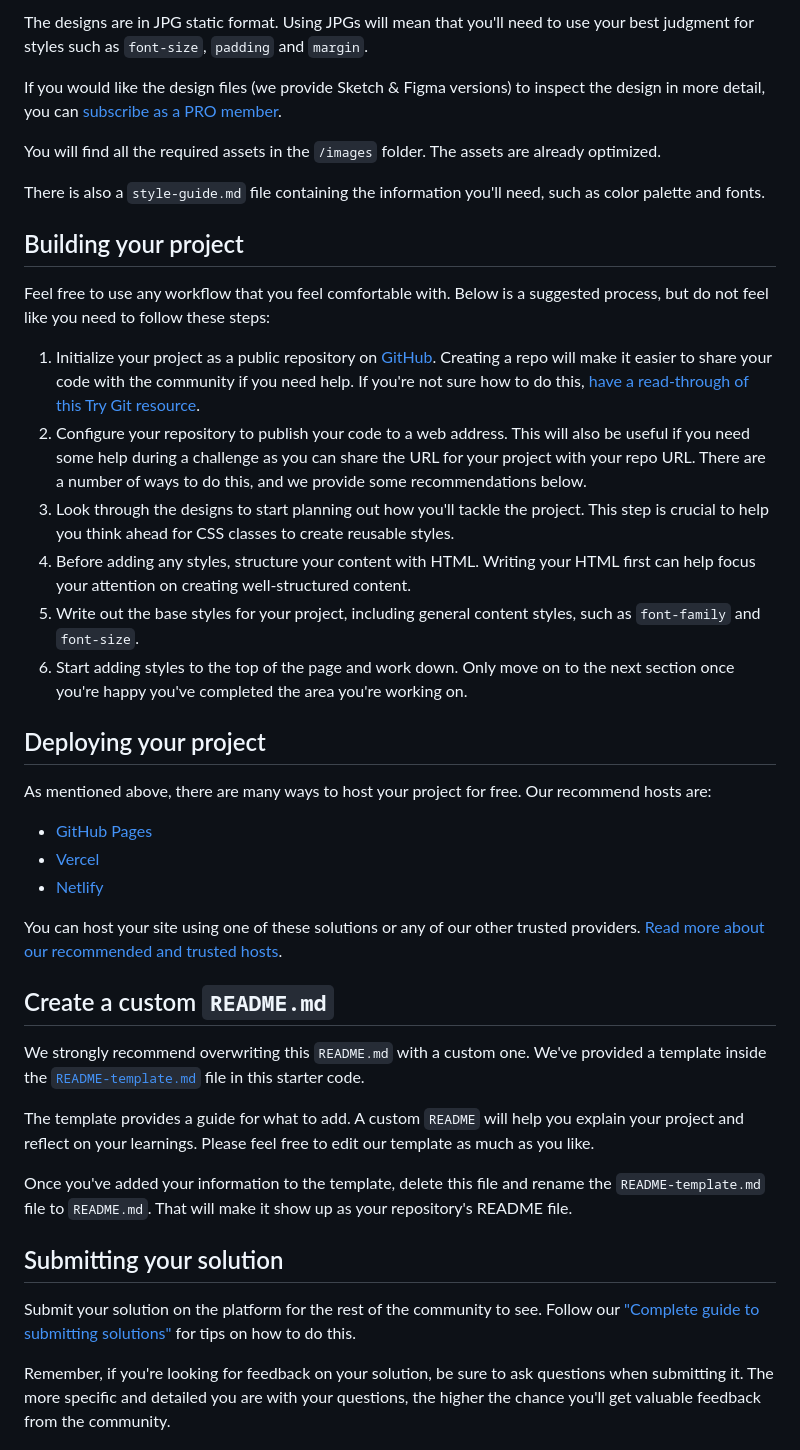
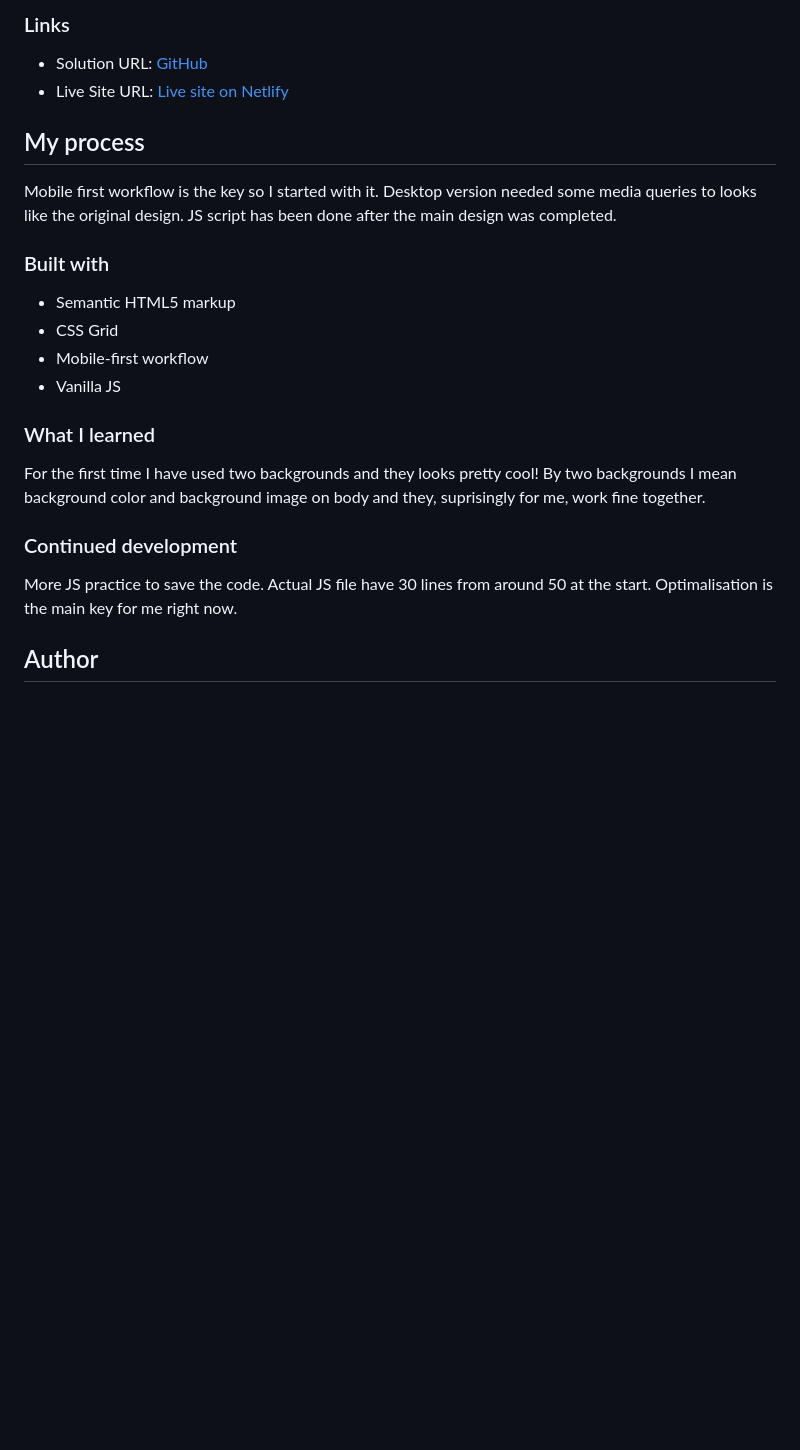
Before and after one commit to 13Groszy/FrontendMentorSignUpForm, a Markdown page: README.md, the part around the change printed below. Drawn GitHub-style; blank space fills up the shorter version.

```diff
--- a/README.md
+++ b/README.md
@@ -32,44 +21,28 @@ Your task is to build out the project to the designs inside the `/design` folder
 
-The designs are in JPG static format. Using JPGs will mean that you'll need to use your best judgment for styles such as `font-size`, `padding` and `margin`.
+### Links
 
-If you would like the design files (we provide Sketch & Figma versions) to inspect the design in more detail, you can [subscribe as a PRO member](https://www.frontendmentor.io/pro).
+- Solution URL: [GitHub](https://github.com/13Groszy/FrontendMentorSignUpForm)
+- Live Site URL: [Live site on Netlify](https://frontendmentorsingup13groszy.netlify.app)
 
-You will find all the required assets in the `/images` folder. The assets are already optimized.
+## My process
 
-There is also a `style-guide.md` file containing the information you'll need, such as color palette and fonts.
+Mobile first workflow is the key so I started with it. Desktop version needed some media queries to looks like the original design.
+JS script has been done after the main design was completed.
 
-## Building your project
+### Built with
 
-Feel free to use any workflow that you feel comfortable with. Below is a suggested process, but do not feel like you need to follow these steps:
+- Semantic HTML5 markup
+- CSS Grid
+- Mobile-first workflow
+- Vanilla JS
 
-1. Initialize your project as a public repository on [GitHub](https://github.com/). Creating a repo will make it easier to share your code with the community if you need help. If you're not sure how to do this, [have a read-through of this Try Git resource](https://try.github.io/).
-2. Configure your repository to publish your code to a web address. This will also be useful if you need some help during a challenge as you can share the URL for your project with your repo URL. There are a number of ways to do this, and we provide some recommendations below.
-3. Look through the designs to start planning out how you'll tackle the project. This step is crucial to help you think ahead for CSS classes to create reusable styles.
-4. Before adding any styles, structure your content with HTML. Writing your HTML first can help focus your attention on creating well-structured content.
-5. Write out the base styles for your project, including general content styles, such as `font-family` and `font-size`.
-6. Start adding styles to the top of the page and work down. Only move on to the next section once you're happy you've completed the area you're working on.
+### What I learned
 
-## Deploying your project
+For the first time I have used two backgrounds and they looks pretty cool! By two backgrounds I mean background color and background image on body and they, suprisingly for me, work fine together.
 
-As mentioned above, there are many ways to host your project for free. Our recommend hosts are:
+### Continued development
 
-- [GitHub Pages](https://pages.github.com/)
-- [Vercel](https://vercel.com/)
-- [Netlify](https://www.netlify.com/)
+More JS practice to save the code. Actual JS file have 30 lines from around 50 at the start. Optimalisation is the main key for me right now.
 
-You can host your site using one of these solutions or any of our other trusted providers. [Read more about our recommended and trusted hosts](https://medium.com/frontend-mentor/frontend-mentor-trusted-hosting-providers-bf000dfebe).
+## Author
 
-## Create a custom `README.md`
-
-We strongly recommend overwriting this `README.md` with a custom one. We've provided a template inside the [`README-template.md`](./README-template.md) file in this starter code.
-
-The template provides a guide for what to add. A custom `README` will help you explain your project and reflect on your learnings. Please feel free to edit our template as much as you like.
-
-Once you've added your information to the template, delete this file and rename the `README-template.md` file to `README.md`. That will make it show up as your repository's README file.
-
-## Submitting your solution
-
-Submit your solution on the platform for the rest of the community to see. Follow our ["Complete guide to submitting solutions"](https://medium.com/frontend-mentor/a-complete-guide-to-submitting-solutions-on-frontend-mentor-ac6384162248) for tips on how to do this.
-
-Remember, if you're looking for feedback on your solution, be sure to ask questions when submitting it. The more specific and detailed you are with your questions, the higher the chance you'll get valuable feedback from the community.
-
```
Also changed, not shown: other parts of README.md (+11 -39 lines), images/desktopActive.png (added), images/desktopVersion.png (added), images/mobileVersion.png (added), 3 other files.
